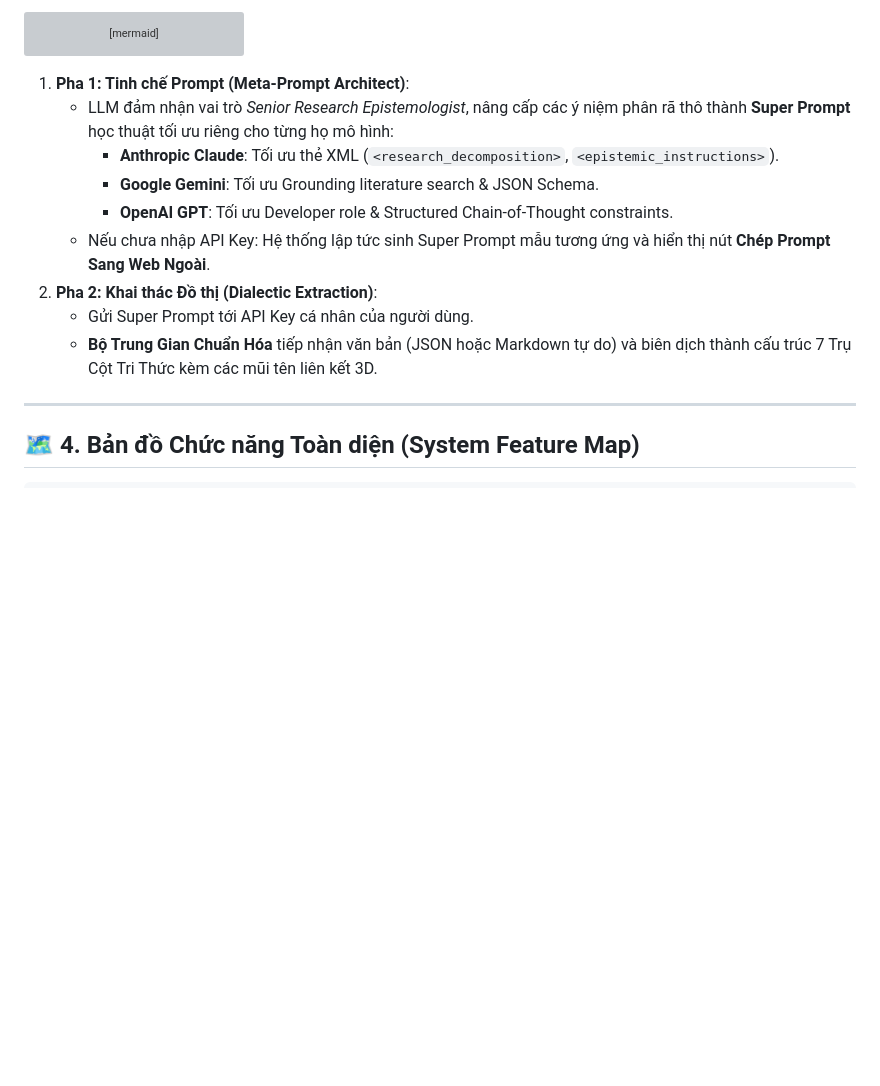
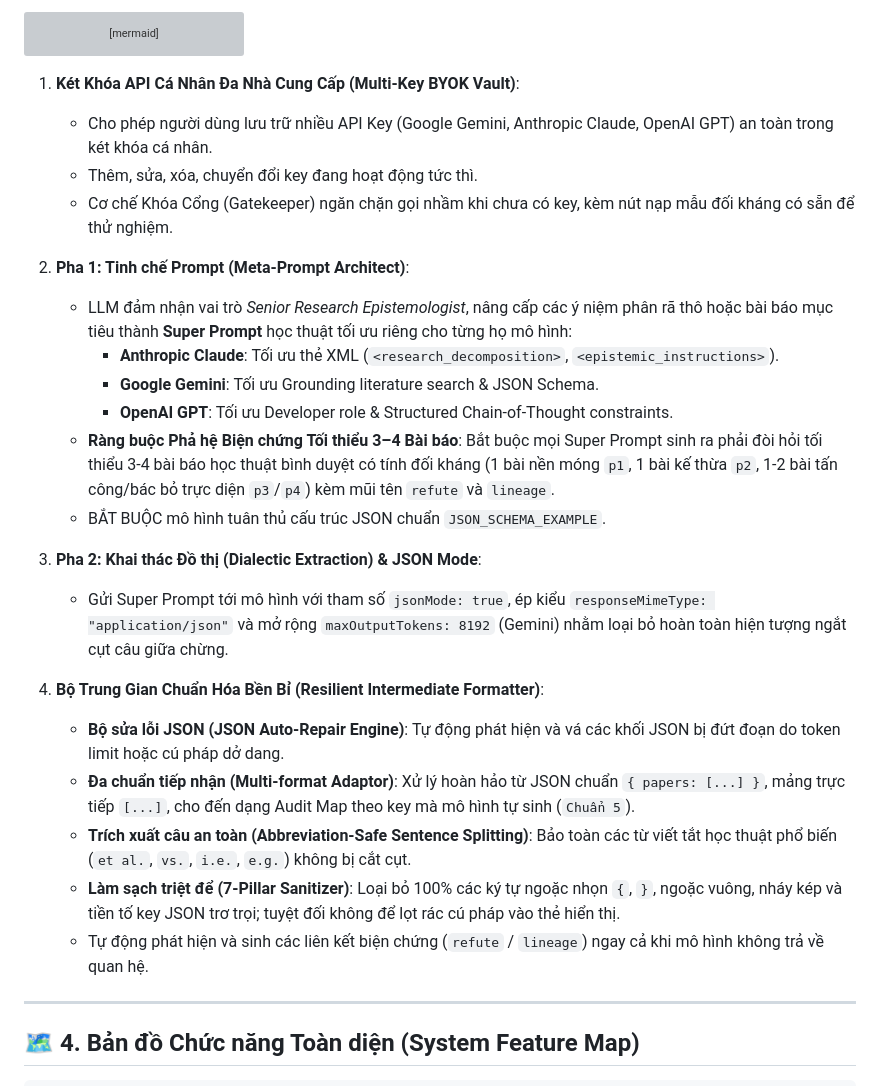
Before and after one commit to lawnguyenit/Filio3D, a Markdown page: README.md, the part around the change. Rendered like a GitHub page; blank space fills up the shorter version; grey boxes are pictures that could not be loaded.

Commit message:
docs(readme): document multi-key vault, dialectic constraints, resilient parser, and JSON mode

````diff
--- a/README.md
+++ b/README.md
@@ -76,15 +76,28 @@ flowchart TD
     H --> I["⚡ Nạp thẳng vào Không gian Đồ thị 3D"]
 ```
 
-1. **Pha 1: Tinh chế Prompt (Meta-Prompt Architect)**:
-   - LLM đảm nhận vai trò *Senior Research Epistemologist*, nâng cấp các ý niệm phân rã thô thành **Super Prompt** học thuật tối ưu riêng cho từng họ mô hình:
+1. **Két Khóa API Cá Nhân Đa Nhà Cung Cấp (Multi-Key BYOK Vault)**:
+   - Cho phép người dùng lưu trữ nhiều API Key (Google Gemini, Anthropic Claude, OpenAI GPT) an toàn trong két khóa cá nhân.
+   - Thêm, sửa, xóa, chuyển đổi key đang hoạt động tức thì.
+   - Cơ chế Khóa Cổng (Gatekeeper) ngăn chặn gọi nhầm khi chưa có key, kèm nút nạp mẫu đối kháng có sẵn để thử nghiệm.
+
+2. **Pha 1: Tinh chế Prompt (Meta-Prompt Architect)**:
+   - LLM đảm nhận vai trò *Senior Research Epistemologist*, nâng cấp các ý niệm phân rã thô hoặc bài báo mục tiêu thành **Super Prompt** học thuật tối ưu riêng cho từng họ mô hình:
      - **Anthropic Claude**: Tối ưu thẻ XML (`<research_decomposition>`, `<epistemic_instructions>`).
      - **Google Gemini**: Tối ưu Grounding literature search & JSON Schema.
      - **OpenAI GPT**: Tối ưu Developer role & Structured Chain-of-Thought constraints.
-   - Nếu chưa nhập API Key: Hệ thống lập tức sinh Super Prompt mẫu tương ứng và hiển thị nút **Chép Prompt Sang Web Ngoài**.
-2. **Pha 2: Khai thác Đồ thị (Dialectic Extraction)**:
-   - Gửi Super Prompt tới API Key cá nhân của người dùng.
-   - **Bộ Trung Gian Chuẩn Hóa** tiếp nhận văn bản (JSON hoặc Markdown tự do) và biên dịch thành cấu trúc 7 Trụ Cột Tri Thức kèm các mũi tên liên kết 3D.
+   - **Ràng buộc Phả hệ Biện chứng Tối thiểu 3–4 Bài báo**: Bắt buộc mọi Super Prompt sinh ra phải đòi hỏi tối thiểu 3-4 bài báo học thuật bình duyệt có tính đối kháng (1 bài nền móng `p1`, 1 bài kế thừa `p2`, 1-2 bài tấn công/bác bỏ trực diện `p3`/`p4`) kèm mũi tên `refute` và `lineage`.
+   - BẮT BUỘC mô hình tuân thủ cấu trúc JSON chuẩn `JSON_SCHEMA_EXAMPLE`.
+
+3. **Pha 2: Khai thác Đồ thị (Dialectic Extraction) & JSON Mode**:
+   - Gửi Super Prompt tới mô hình với tham số `jsonMode: true`, ép kiểu `responseMimeType: "application/json"` và mở rộng `maxOutputTokens: 8192` (Gemini) nhằm loại bỏ hoàn toàn hiện tượng ngắt cụt câu giữa chừng.
+
+4. **Bộ Trung Gian Chuẩn Hóa Bền Bỉ (Resilient Intermediate Formatter)**:
+   - **Bộ sửa lỗi JSON (JSON Auto-Repair Engine)**: Tự động phát hiện và vá các khối JSON bị đứt đoạn do token limit hoặc cú pháp dở dang.
+   - **Đa chuẩn tiếp nhận (Multi-format Adaptor)**: Xử lý hoàn hảo từ JSON chuẩn `{ papers: [...] }`, mảng trực tiếp `[...]`, cho đến dạng Audit Map theo key mà mô hình tự sinh (`Chuẩn 5`).
+   - **Trích xuất câu an toàn (Abbreviation-Safe Sentence Splitting)**: Bảo toàn các từ viết tắt học thuật phổ biến (`et al.`, `vs.`, `i.e.`, `e.g.`) không bị cắt cụt.
+   - **Làm sạch triệt để (7-Pillar Sanitizer)**: Loại bỏ 100% các ký tự ngoặc nhọn `{`, `}`, ngoặc vuông, nháy kép và tiền tố key JSON trơ trọi; tuyệt đối không để lọt rác cú pháp vào thẻ hiển thị.
+   - Tự động phát hiện và sinh các liên kết biện chứng (`refute` / `lineage`) ngay cả khi mô hình không trả về quan hệ.
 
 ---
 
````
